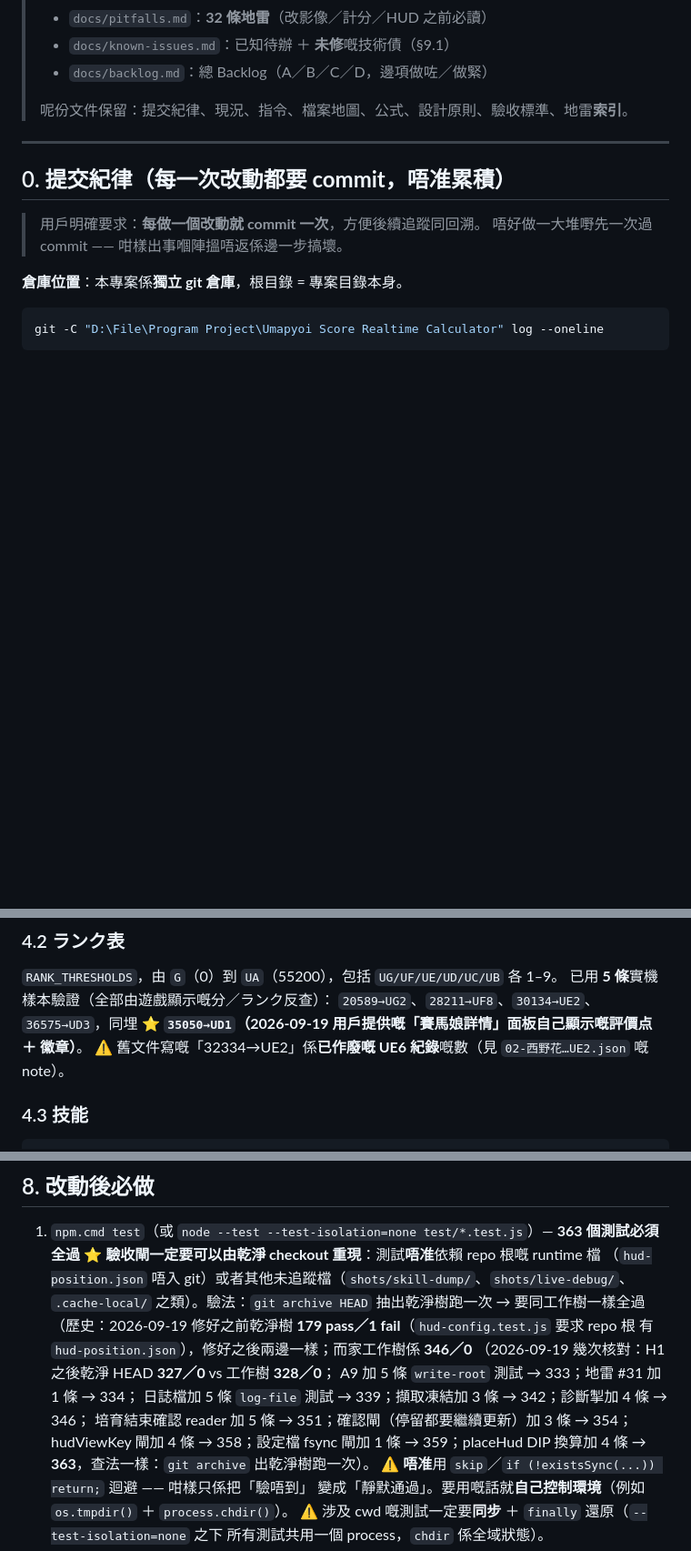
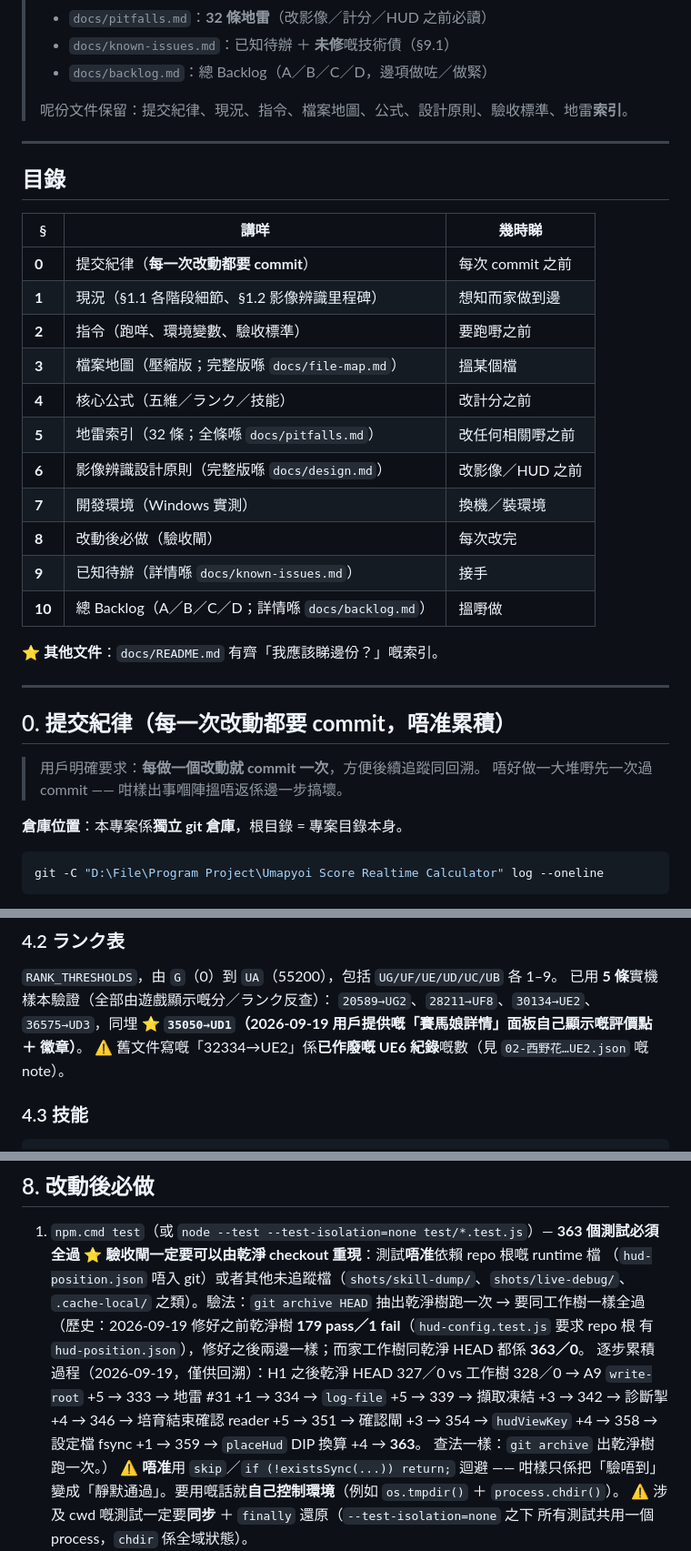
Before and after one commit to DonutCanEat/umapyoi-score-realtime-calculator, a Markdown page: AGENTS.md, 3 parts joined by grey strips. Shown at 91% size. Rendered like a GitHub page; blank space fills up the shorter version.

```diff
--- a/AGENTS.md
+++ b/AGENTS.md
@@ -12,6 +12,26 @@
 > - `docs/backlog.md`：總 Backlog（A／B／C／D，邊項做咗／做緊）
 >
 > 呢份文件保留：提交紀律、現況、指令、檔案地圖、公式、設計原則、驗收標準、地雷**索引**。
+
+---
+
+## 目錄
+
+| § | 講咩 | 幾時睇 |
+|---|---|---|
+| **0** | 提交紀律（**每一次改動都要 commit**）| 每次 commit 之前 |
+| **1** | 現況（§1.1 各階段細節、§1.2 影像辨識里程碑）| 想知而家做到邊 |
+| **2** | 指令（跑咩、環境變數、驗收標準）| 要跑嘢之前 |
+| **3** | 檔案地圖（壓縮版；完整版喺 `docs/file-map.md`）| 搵某個檔 |
+| **4** | 核心公式（五維／ランク／技能）| 改計分之前 |
+| **5** | 地雷索引（32 條；全條喺 `docs/pitfalls.md`）| 改任何相關嘢之前 |
+| **6** | 影像辨識設計原則（完整版喺 `docs/design.md`）| 改影像／HUD 之前 |
+| **7** | 開發環境（Windows 實測）| 換機／裝環境 |
+| **8** | 改動後必做（驗收閘）| 每次改完 |
+| **9** | 已知待辦（詳情喺 `docs/known-issues.md`）| 接手 |
+| **10** | 總 Backlog（A／B／C／D；詳情喺 `docs/backlog.md`）| 搵嘢做 |
+
+⭐ **其他文件**：`docs/README.md` 有齊「我應該睇邊份？」嘅索引。
 
 ---
 
@@ -421,7 +531,7 @@ oval > 0 → 再加 oval 部分；最後 floor
 `RANK_THRESHOLDS`，由 `G`（0）到 `UA`（55200），包括 `UG/UF/UE/UD/UC/UB` 各 1–9。
 已用 **5 條**實機樣本驗證（全部由遊戲顯示嘅分／ランク反查）：
 `20589→UG2`、`28211→UF8`、`30134→UE2`、`36575→UD3`，同埋
-⭐ **`35050→UD1`（2026-09-19 用戶提供嘅「賽馬娘詳情」面板自己顯示嘅評價点 ＋ 徽章）**。
+⭐ **`35050→UD1`（2026-09-19 用戶提供嘅「賽馬娘詳情」面板自己顯示嘅評價點 ＋ 徽章）**。
 ⚠️ 舊文件寫嘅「32334→UE2」係**已作廢嘅 UE6 紀錄**嘅數（見 `02-西野花…UE2.json` 嘅 note）。
 
 ### 4.3 技能
@@ -520,11 +631,12 @@ oval > 0 → 再加 oval 部分；最後 floor
    （`hud-position.json` 唔入 git）或者其他未追蹤檔（`shots/skill-dump/`、`shots/live-debug/`、
    `.cache-local/` 之類）。驗法：`git archive HEAD` 抽出乾淨樹跑一次 → 要同工作樹一樣全過
    （歷史：2026-09-19 修好之前乾淨樹 **179 pass／1 fail**（`hud-config.test.js` 要求 repo 根
-   有 `hud-position.json`），修好之後兩邊一樣；而家工作樹係 **346／0**
-   （2026-09-19 幾次核對：H1 之後乾淨 HEAD **327／0** vs 工作樹 **328／0**；
-   A9 加 5 條 `write-root` 測試 → 333；地雷 #31 加 1 條 → 334；
-   日誌檔加 5 條 `log-file` 測試 → 339；擷取凍結加 3 條 → 342；診斷掣加 4 條 → 346；
-   培育結束確認 reader 加 5 條 → 351；確認閘（停留都要繼續更新）加 3 條 → 354；hudViewKey 閘加 4 條 → 358；設定檔 fsync 閘加 1 條 → 359；placeHud DIP 換算加 4 條 → **363**，查法一樣：`git archive` 出乾淨樹跑一次）。
+   有 `hud-position.json`），修好之後兩邊一樣；而家工作樹同乾淨 HEAD 都係 **363／0**。
+   逐步累積過程（2026-09-19，僅供回溯）：H1 之後乾淨 HEAD 327／0 vs 工作樹 328／0 →
+   A9 `write-root` +5 → 333 → 地雷 #31 +1 → 334 → `log-file` +5 → 339 → 擷取凍結 +3 → 342
+   → 診斷掣 +4 → 346 → 培育結束確認 reader +5 → 351 → 確認閘 +3 → 354 →
+   `hudViewKey` +4 → 358 → 設定檔 fsync +1 → 359 → `placeHud` DIP 換算 +4 → **363**。
+   查法一樣：`git archive` 出乾淨樹跑一次。）
    ⚠️ **唔准**用 `skip`／`if (!existsSync(...)) return;` 迴避 —— 咁樣只係把「驗唔到」
    變成「靜默通過」。要用嘅話就**自己控制環境**（例如 `os.tmpdir()` ＋ `process.chdir()`）。
    ⚠️ 涉及 cwd 嘅測試一定要**同步** ＋ `finally` 還原（`--test-isolation=none` 之下
```
Also changed, not shown: other parts of AGENTS.md (+149 -58 lines), docs/pitfalls.md (+1 -0 lines).
